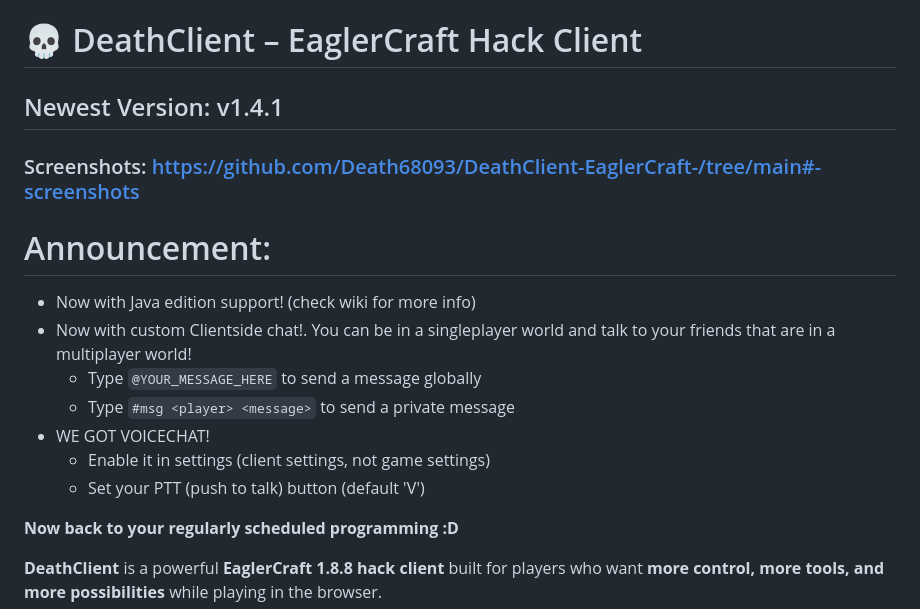
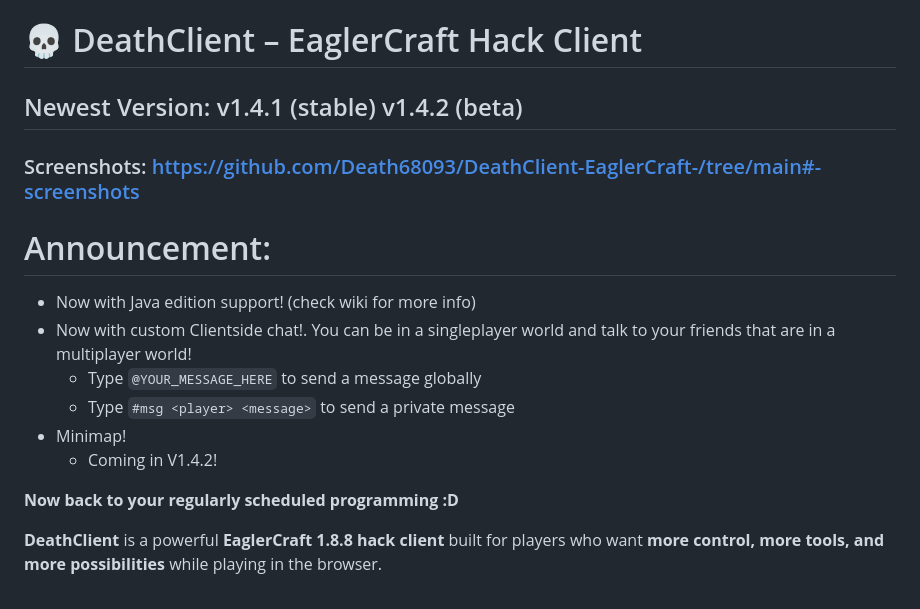
Before and after one commit to Death68093/DeathClient-EaglerCraft-, a Markdown page: README.md, the part around the change. GitHub-like rendering.

````diff
--- a/README.md
+++ b/README.md
@@ -1,6 +1,6 @@
 # 💀 DeathClient – EaglerCraft Hack Client
 
-## Newest Version: v1.4.1
+## Newest Version: v1.4.1 (stable) v1.4.2 (beta)
 
 ### Screenshots: https://github.com/Death68093/DeathClient-EaglerCraft-/tree/main#-screenshots
 
@@ -9,9 +9,8 @@
   - Now with custom Clientside chat!. You can be in a singleplayer world and talk to your friends that are in a multiplayer world!
       - Type  ```@YOUR_MESSAGE_HERE``` to send a message globally
       - Type ```#msg <player> <message>``` to send a private message
-  - WE GOT VOICECHAT!
-    - Enable it in settings (client settings, not game settings)
-    - Set your PTT (push to talk) button (default 'V')
+  - Minimap!
+    - Coming in V1.4.2!
 
 **Now back to your regularly scheduled programming :D**
 
````
